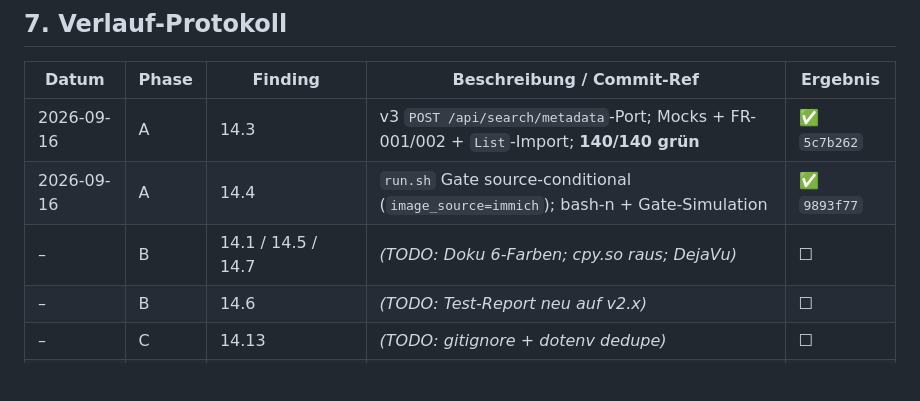
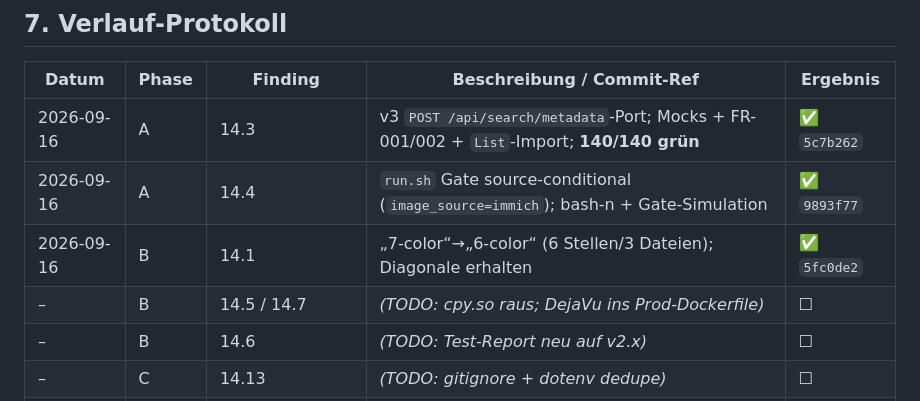
Before and after one commit to Zippo2000/epf-homeassistant-addons, a Markdown page: plans/findings-14.md, the part around the change. Rendered like a GitHub page; blank space fills up the shorter version.

```diff
--- a/plans/findings-14.md
+++ b/plans/findings-14.md
@@ -238,7 +238,8 @@ läuft und (d) der Punkt in **§7** mit Commit/PR-Ref eingetragen ist.
 |-------|-------|---------|----------------------------|----------|
 | 2026-09-16 | A | 14.3 | v3 `POST /api/search/metadata`-Port; Mocks + FR-001/002 + `List`-Import; **140/140 grün** | ✅ `5c7b262` |
 | 2026-09-16 | A | 14.4 | `run.sh` Gate source-conditional (`image_source=immich`); bash-n + Gate-Simulation | ✅ `9893f77` |
-| – | B | 14.1 / 14.5 / 14.7 | _(TODO: Doku 6-Farben; cpy.so raus; DejaVu)_ | ☐ |
+| 2026-09-16 | B | 14.1 | „7-color“→„6-color“ (6 Stellen/3 Dateien); Diagonale erhalten | ✅ `5fc0de2` |
+| – | B | 14.5 / 14.7 | _(TODO: cpy.so raus; DejaVu ins Prod-Dockerfile)_ | ☐ |
 | – | B | 14.6 | _(TODO: Test-Report neu auf v2.x)_ | ☐ |
 | – | C | 14.13 | _(TODO: gitignore + dotenv dedupe)_ | ☐ |
 | – | C | 14.11 / 14.10 / 14.8 / 14.12 | _(TODO: Entscheidungen dokumentieren; optional Code)_ | ☐ |
```
Also changed, not shown: ANALYSE.md (+1 -0 lines).
